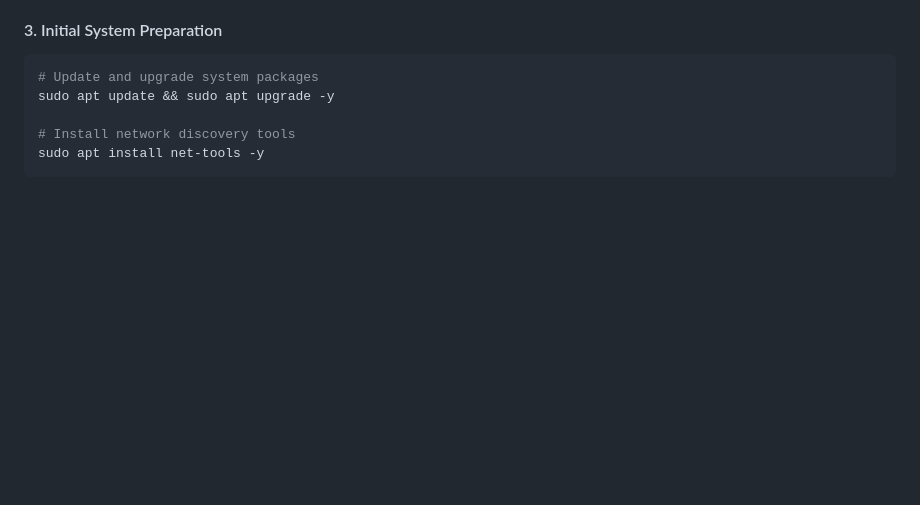
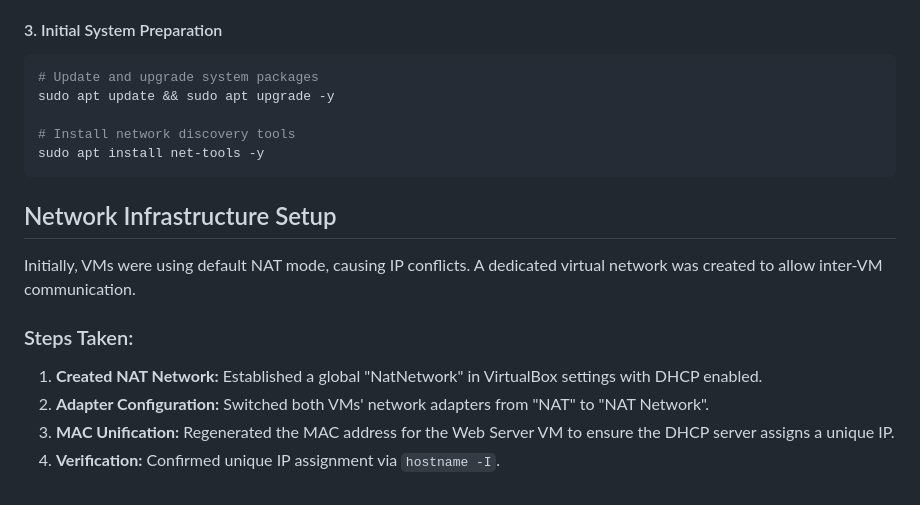
Before and after one commit to samuellugosantos/proyecto-final-1daw, a Markdown page: README.md, the part around the change. Rendered like a GitHub page; blank space fills up the shorter version.

Commit message:
Se añadio a la documentacion de la conexion de red de las VM

````diff
--- a/README.md
+++ b/README.md
@@ -107,3 +107,12 @@ sudo apt update && sudo apt upgrade -y
 # Install network discovery tools
 sudo apt install net-tools -y
 ```
+## Network Infrastructure Setup
+
+Initially, VMs were using default NAT mode, causing IP conflicts. A dedicated virtual network was created to allow inter-VM communication.
+
+### Steps Taken:
+1. **Created NAT Network:** Established a global "NatNetwork" in VirtualBox settings with DHCP enabled.
+2. **Adapter Configuration:** Switched both VMs' network adapters from "NAT" to "NAT Network".
+3. **MAC Unification:** Regenerated the MAC address for the Web Server VM to ensure the DHCP server assigns a unique IP.
+4. **Verification:** Confirmed unique IP assignment via `hostname -I`.
````
